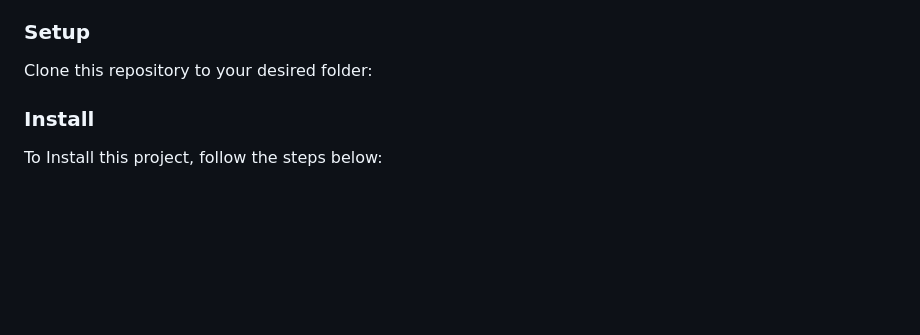
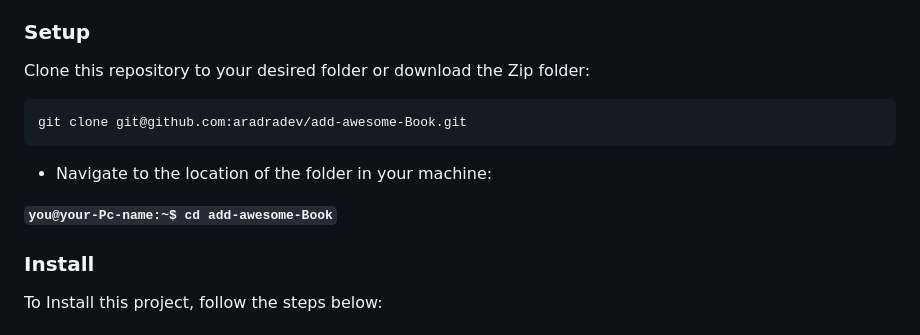
Before and after one commit to ntimanu/Awesome-books-project, a Markdown page: README.md, the part around the change. GitHub-like rendering; blank space fills up the shorter version.

````diff
--- a/README.md
+++ b/README.md
@@ -74,16 +74,15 @@ In order to run this project you need:
 
 ### Setup
 
-Clone this repository to your desired folder:<br>
+Clone this repository to your desired folder or download the Zip folder:
 
-<!--
-Example commands:
+```
+git clone git@github.com:aradradev/add-awesome-Book.git
+```
 
-```sh
-  cd my-folder
-  git clone https://github.com/Othniel2471/awesome-books.git
-```
---->
+- Navigate to the location of the folder in your machine:
+
+**``you@your-Pc-name:~$ cd add-awesome-Book``**
 
 ### Install
  To Install this project, follow the steps below:
````
